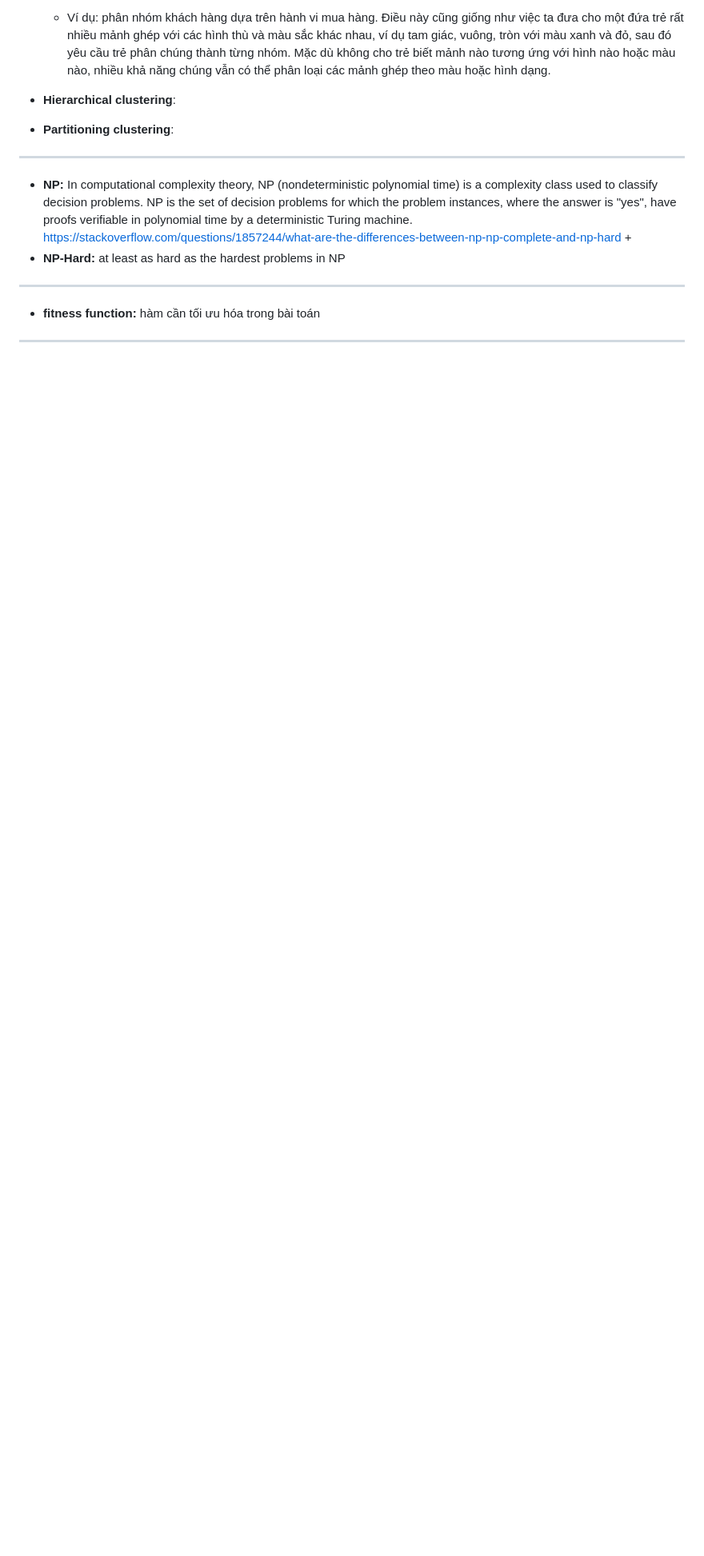
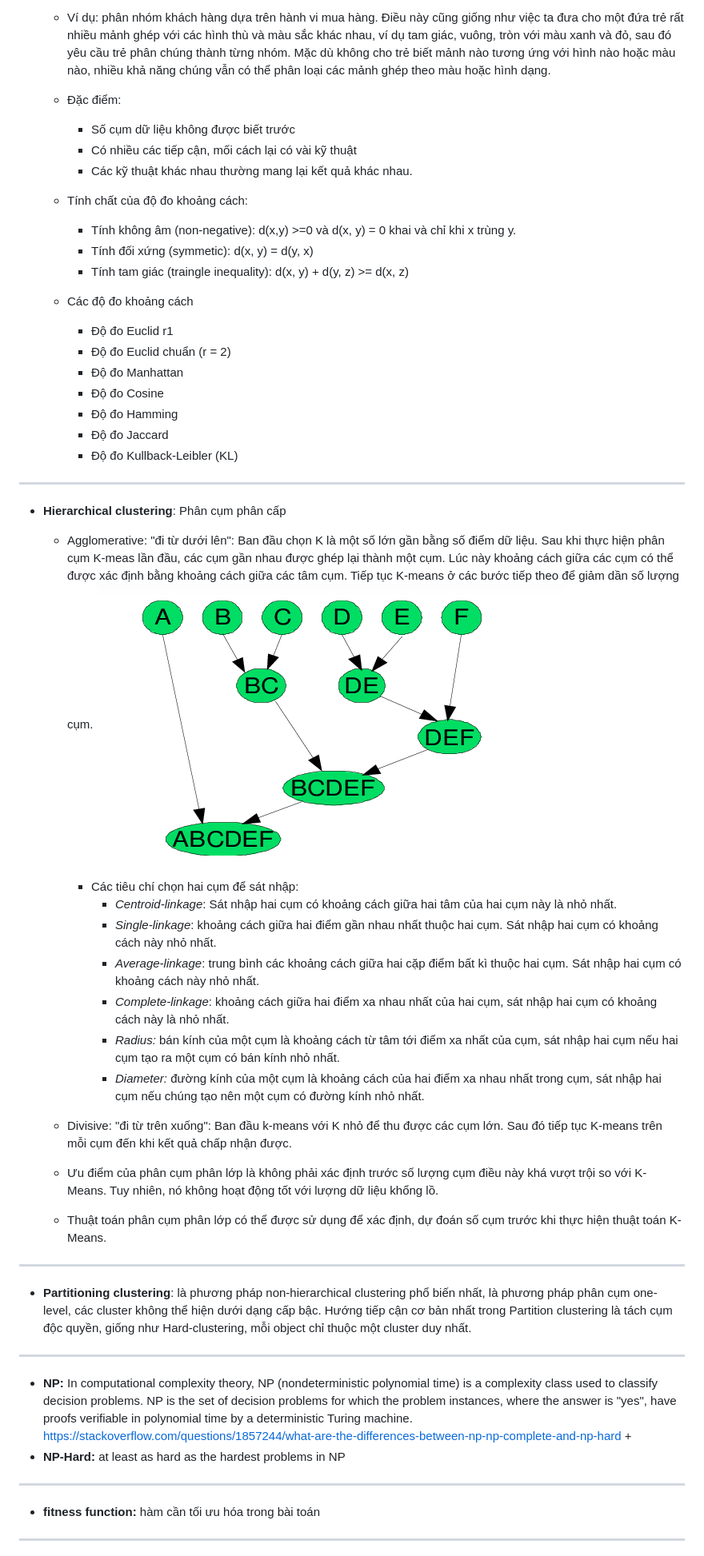
Before and after one commit to trandinhlam/document, a Markdown page: MayHoc/ThuanNgu.md, the part around the change printed below. Shown: that part at 80% size. GitHub-like rendering; pictures changed too: MayHoc/img_1.png (added); blank space fills up the shorter version.

Commit message:
update thuat ngu

```diff
--- a/MayHoc/ThuanNgu.md
+++ b/MayHoc/ThuanNgu.md
@@ -6,9 +6,45 @@
   ví dụ tam giác, vuông, tròn với màu xanh và đỏ, sau đó yêu cầu trẻ phân chúng thành từng nhóm. Mặc dù không cho trẻ biết
   mảnh nào tương ứng với hình nào hoặc màu nào, nhiều khả năng chúng vẫn có thể phân loại các mảnh ghép theo màu hoặc hình dạng.
 
-+ **Hierarchical clustering**:
+  + Đặc điểm:
+    + Số cụm dữ liệu không được biết trước
+    + Có nhiều các tiếp cận, mối cách lại có vài kỹ thuật
+    + Các kỹ thuật khác nhau thường mang lại kết quả khác nhau.
+  + Tính chất của độ đo khoảng cách:
+    + Tính không âm (non-negative): d(x,y) >=0 và d(x, y) = 0 khai và chỉ khi x trùng y.
+    + Tính đối xứng (symmetic): d(x, y) = d(y, x)
+    + Tính tam giác (traingle inequality): d(x, y) + d(y, z) >= d(x, z)
+  + Các độ đo khoảng cách
+    + Độ đo Euclid r1
+    + Độ đo Euclid chuẩn (r = 2)
+    + Độ đo Manhattan
+    + Độ đo Cosine
+    + Độ đo Hamming
+    + Độ đo Jaccard
+    + Độ đo Kullback-Leibler (KL)
+___
++ **Hierarchical clustering**: Phân cụm phân cấp
+  + Agglomerative: "đi từ dưới lên": Ban đầu chọn K là một số lớn gần bằng số điểm dữ liệu. Sau khi thực hiện phân cụm K-meas
+  lần đầu, các cụm gần nhau được ghép lại thành một cụm. Lúc này khoảng cách giữa các cụm có thể được xác định bằng khoảng cách
+  giữa các tâm cụm. Tiếp tục K-means ở các bước tiếp theo để giảm dần số lượng cụm.
+    ![img_1.png](img_1.png)
+    + Các tiêu chí chọn hai cụm để sát nhập:
+      + _Centroid-linkage_: Sát nhập hai cụm có khoảng cách giữa hai tâm của hai cụm này là nhỏ nhất.
+      + _Single-linkage_: khoảng cách giữa hai điểm gần nhau nhất thuộc hai cụm. Sát nhập hai cụm có khoảng cách này nhỏ nhất.
+      + _Average-linkage_: trung bình các khoảng cách giữa hai cặp điểm bất kì thuộc hai cụm. Sát nhập hai cụm có khoảng cách này nhỏ nhất.
+      + _Complete-linkage_: khoảng cách giữa hai điểm xa nhau nhất của hai cụm, sát nhập hai cụm có khoảng cách này là nhỏ nhất.
+      + _Radius:_ bán kính của một cụm là khoảng cách từ tâm tới điểm xa nhất của cụm, sát nhập hai cụm nếu hai cụm tạo ra một cụm có bán kính nhỏ nhất.
+      + _Diameter:_ đường kính của một cụm là khoảng cách của hai điểm xa nhau nhất trong cụm, sát nhập hai cụm nếu chúng tạo nên một cụm có đường kính nhỏ nhất.
 
-+ **Partitioning clustering**:
+
+  + Divisive: "đi từ trên xuống": Ban đầu k-means với K nhỏ để thu được các cụm lớn. Sau đó tiếp tục K-means trên mỗi cụm đến khi
+  kết quả chấp nhận được.
+  + Ưu điểm của phân cụm phân lớp là không phải xác định trước số lượng cụm điều này khá vượt trội so với K-Means. Tuy nhiên, nó không hoạt động tốt với lượng dữ liệu khổng lồ.
+  + Thuật toán phân cụm phân lớp có thể được sử dụng để xác định, dự đoán số cụm trước khi thực hiện thuật toán K-Means.
+___
++ **Partitioning clustering**: là phương pháp non-hierarchical clustering phổ biến nhất, là phương pháp phân cụm one-level,
+  các cluster không thể hiện dưới dạng cấp bậc. Hướng tiếp cận cơ bản nhất trong Partition clustering là tách cụm độc quyền,
+  giống như Hard-clustering, mỗi object chỉ thuộc một cluster duy nhất.
 ___
 + **NP:** In computational complexity theory, NP (nondeterministic polynomial time) is a complexity class used to classify
   decision problems. NP is the set of decision problems for which the problem instances, where the answer is "yes", have
```
Also changed, not shown: other parts of MayHoc/ThuanNgu.md (+3 -1 lines).
